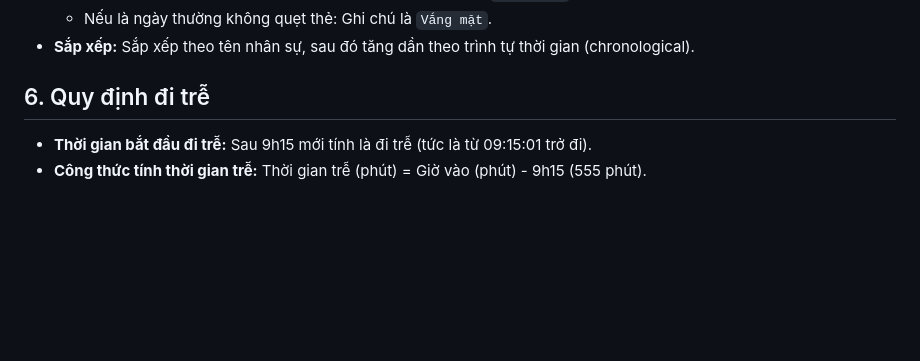
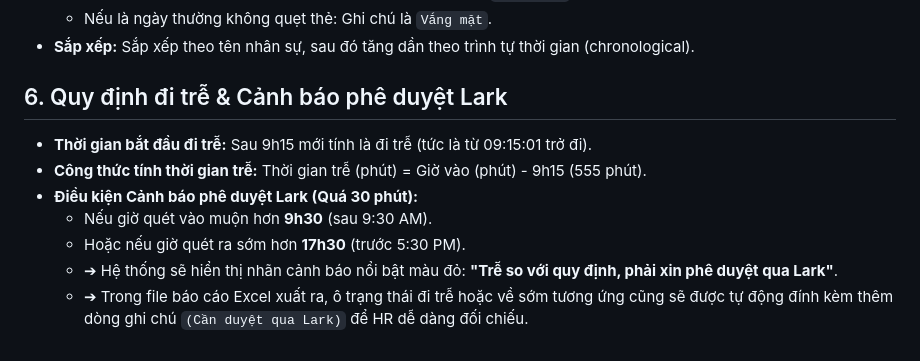
Before and after one commit to phuocduong31071994-pixel/cham-cong-hanet, a Markdown page: .gemini/rules/kimq_attendance.md, the part around the change. Drawn GitHub-style; blank space fills up the shorter version.

Commit message:
docs: document Lark approval threshold warning guidelines

```diff
--- a/.gemini/rules/kimq_attendance.md
+++ b/.gemini/rules/kimq_attendance.md
@@ -28,6 +28,11 @@ Dự án này là hệ thống Web Tra cứu và Bổ sung công quẹt thẻ Ha
   * Nếu là ngày thường không quẹt thẻ: Ghi chú là `Vắng mặt`.
 * **Sắp xếp:** Sắp xếp theo tên nhân sự, sau đó tăng dần theo trình tự thời gian (chronological).
 
-## 6. Quy định đi trễ
+## 6. Quy định đi trễ & Cảnh báo phê duyệt Lark
 * **Thời gian bắt đầu đi trễ:** Sau 9h15 mới tính là đi trễ (tức là từ 09:15:01 trở đi).
 * **Công thức tính thời gian trễ:** Thời gian trễ (phút) = Giờ vào (phút) - 9h15 (555 phút).
+* **Điều kiện Cảnh báo phê duyệt Lark (Quá 30 phút):**
+  * Nếu giờ quét vào muộn hơn **9h30** (sau 9:30 AM).
+  * Hoặc nếu giờ quét ra sớm hơn **17h30** (trước 5:30 PM).
+  * ➔ Hệ thống sẽ hiển thị nhãn cảnh báo nổi bật màu đỏ: **"Trễ so với quy định, phải xin phê duyệt qua Lark"**.
+  * ➔ Trong file báo cáo Excel xuất ra, ô trạng thái đi trễ hoặc về sớm tương ứng cũng sẽ được tự động đính kèm thêm dòng ghi chú `(Cần duyệt qua Lark)` để HR dễ dàng đối chiếu.
```
Also changed, not shown: cấu_hình_kimq.md (+6 -1 lines).
